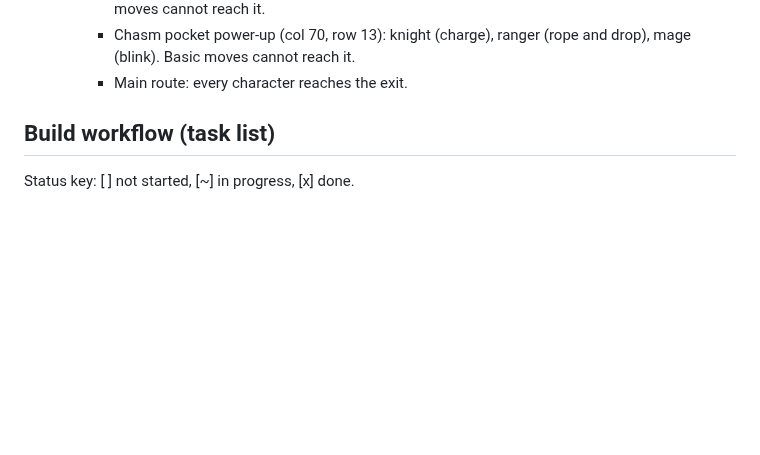
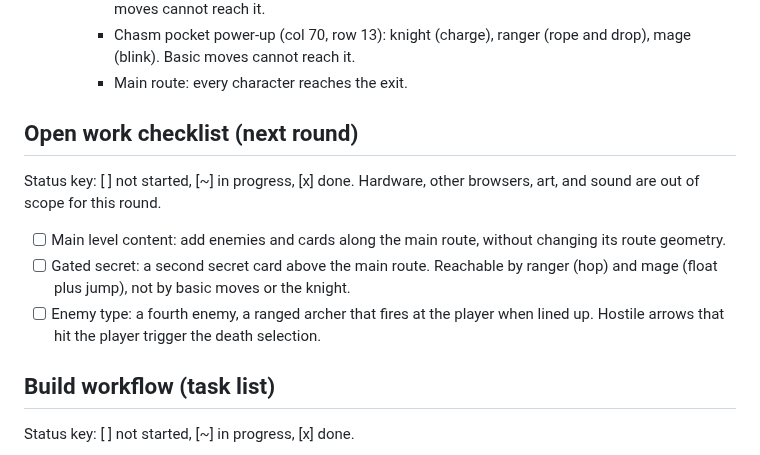
Before and after one commit to xenodorian/GameOfGameBecauseGame, a Markdown page: Current_Work.md, the part around the change. Rendered like a GitHub page; blank space fills up the shorter version.

Commit message:
Add open work checklist for the next round
Claude-Session: https://claude.ai/code/session_015KE1eumEXGkAcq5jFe4zZa

```diff
--- a/Current_Work.md
+++ b/Current_Work.md
@@ -93,6 +93,14 @@ Gating examples for secret areas: Ranger's arrow anchor reaches high ledges. Mag
     - Float alcove card (col 38, row 10): knight (charged jump), ranger (hop), mage (float). Basic moves cannot reach it.
     - Chasm pocket power-up (col 70, row 13): knight (charge), ranger (rope and drop), mage (blink). Basic moves cannot reach it.
     - Main route: every character reaches the exit.
+
+## Open work checklist (next round)
+
+Status key: [ ] not started, [~] in progress, [x] done. Hardware, other browsers, art, and sound are out of scope for this round.
+
+- [ ] Main level content: add enemies and cards along the main route, without changing its route geometry.
+- [ ] Gated secret: a second secret card above the main route. Reachable by ranger (hop) and mage (float plus jump), not by basic moves or the knight.
+- [ ] Enemy type: a fourth enemy, a ranged archer that fires at the player when lined up. Hostile arrows that hit the player trigger the death selection.
 
 ## Build workflow (task list)
 
```
